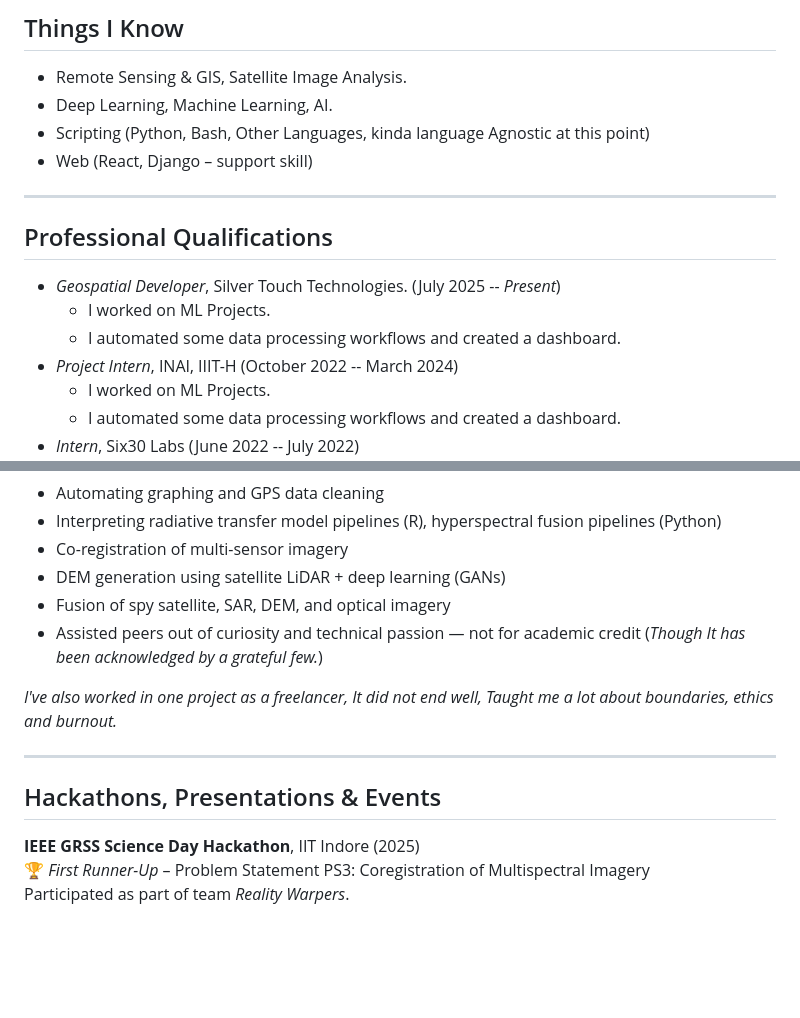
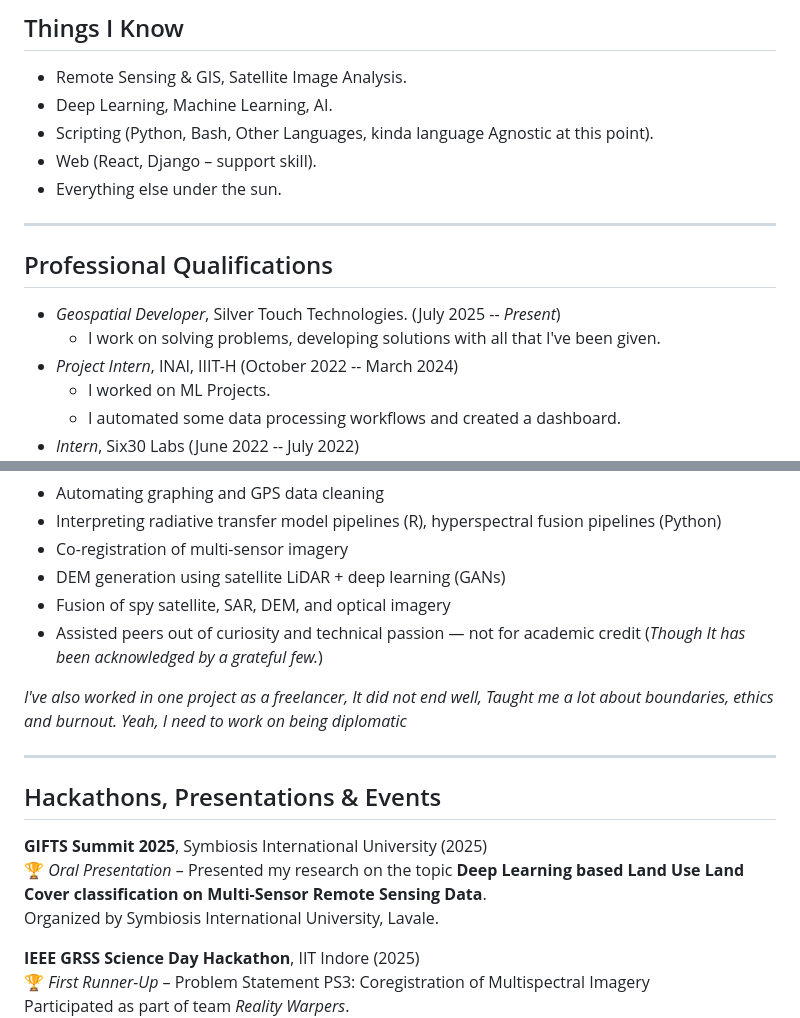
Before and after one commit to advaithca/advaithca.github.io, a Markdown page: advaithca/index.md, 2 parts joined by grey strips. GitHub-like rendering; blank space fills up the shorter version.

```diff
--- a/advaithca/index.md
+++ b/advaithca/index.md
@@ -19,16 +19,16 @@ I'm from Kerala, I work at some place in Delhi, I've studied in Dehradun, I've w
 
 - Remote Sensing & GIS, Satellite Image Analysis.
 - Deep Learning, Machine Learning, AI.
-- Scripting (Python, Bash, Other Languages, kinda language Agnostic at this point)
-- Web (React, Django – support skill)
+- Scripting (Python, Bash, Other Languages, kinda language Agnostic at this point).
+- Web (React, Django – support skill).
+- Everything else under the sun.
 
 ---
 
 ## Professional Qualifications
 
 - *Geospatial Developer*, Silver Touch Technologies. (July 2025 -- *Present*)
-  - I worked on ML Projects.
-  - I automated some data processing workflows and created a dashboard.
+  - I work on solving problems, developing solutions with all that I've been given.
 - *Project Intern*, INAI, IIIT-H (October 2022 -- March 2024)
   - I worked on ML Projects.
   - I automated some data processing workflows and created a dashboard.
@@ -82,11 +82,15 @@ I’ve contributed to projects across diverse domains such as Marine Sciences, G
 - Fusion of spy satellite, SAR, DEM, and optical imagery
 - Assisted peers out of curiosity and technical passion — not for academic credit (*Though It has been acknowledged by a grateful few.*)
 
-*I've also worked in one project as a freelancer, It did not end well, Taught me a lot about boundaries, ethics and burnout.*
+*I've also worked in one project as a freelancer, It did not end well, Taught me a lot about boundaries, ethics and burnout. Yeah, I need to work on being diplomatic*
 
 ---
 
 ## Hackathons, Presentations & Events
+
+**GIFTS Summit 2025**, Symbiosis International University (2025)
+🏆 *Oral Presentation* – Presented my research on the topic **Deep Learning based Land Use Land Cover classification on Multi-Sensor Remote Sensing Data**.
+Organized by Symbiosis International University, Lavale.
 
 **IEEE GRSS Science Day Hackathon**, IIT Indore (2025)
 🏆 *First Runner-Up* – Problem Statement PS3: Coregistration of Multispectral Imagery
```
